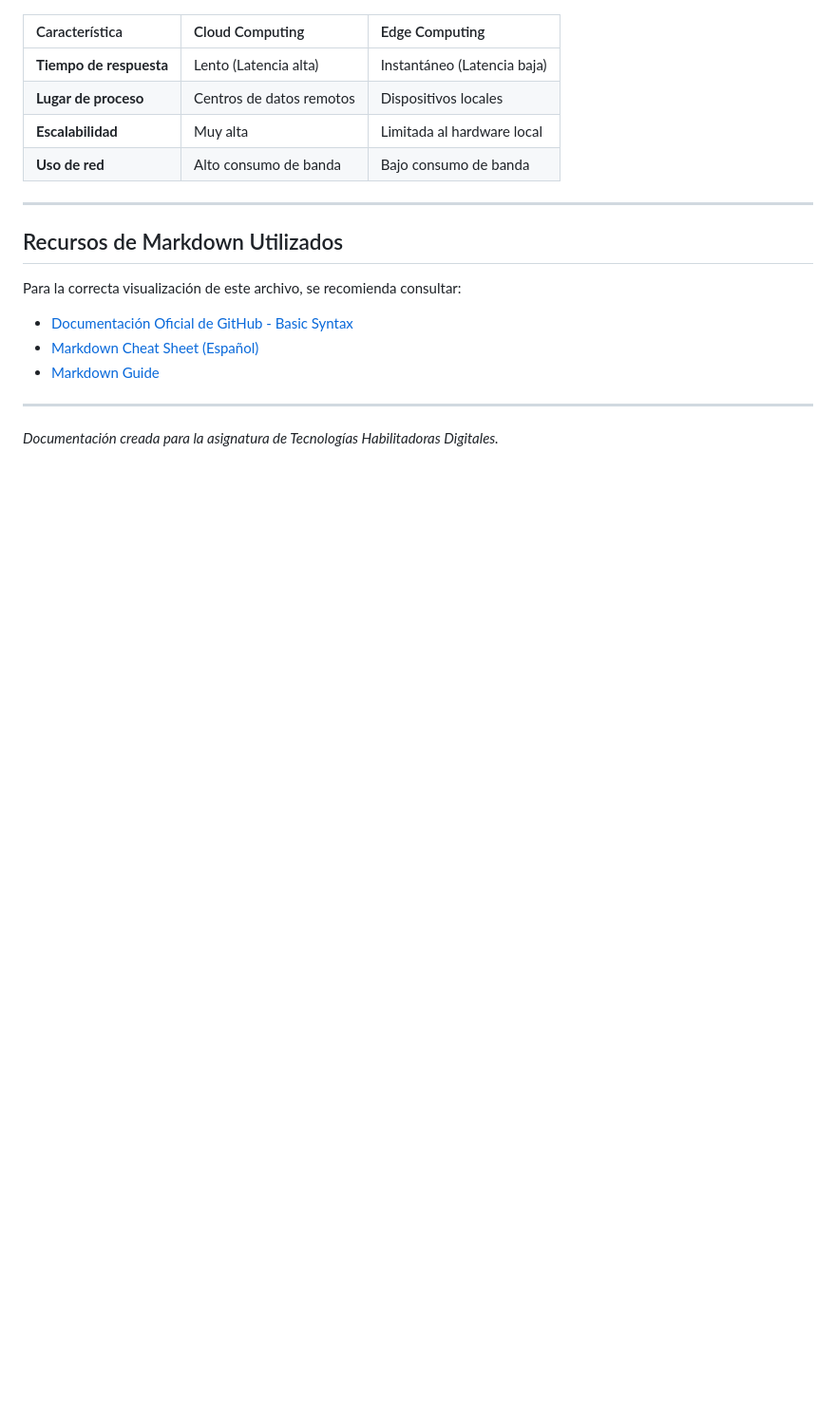
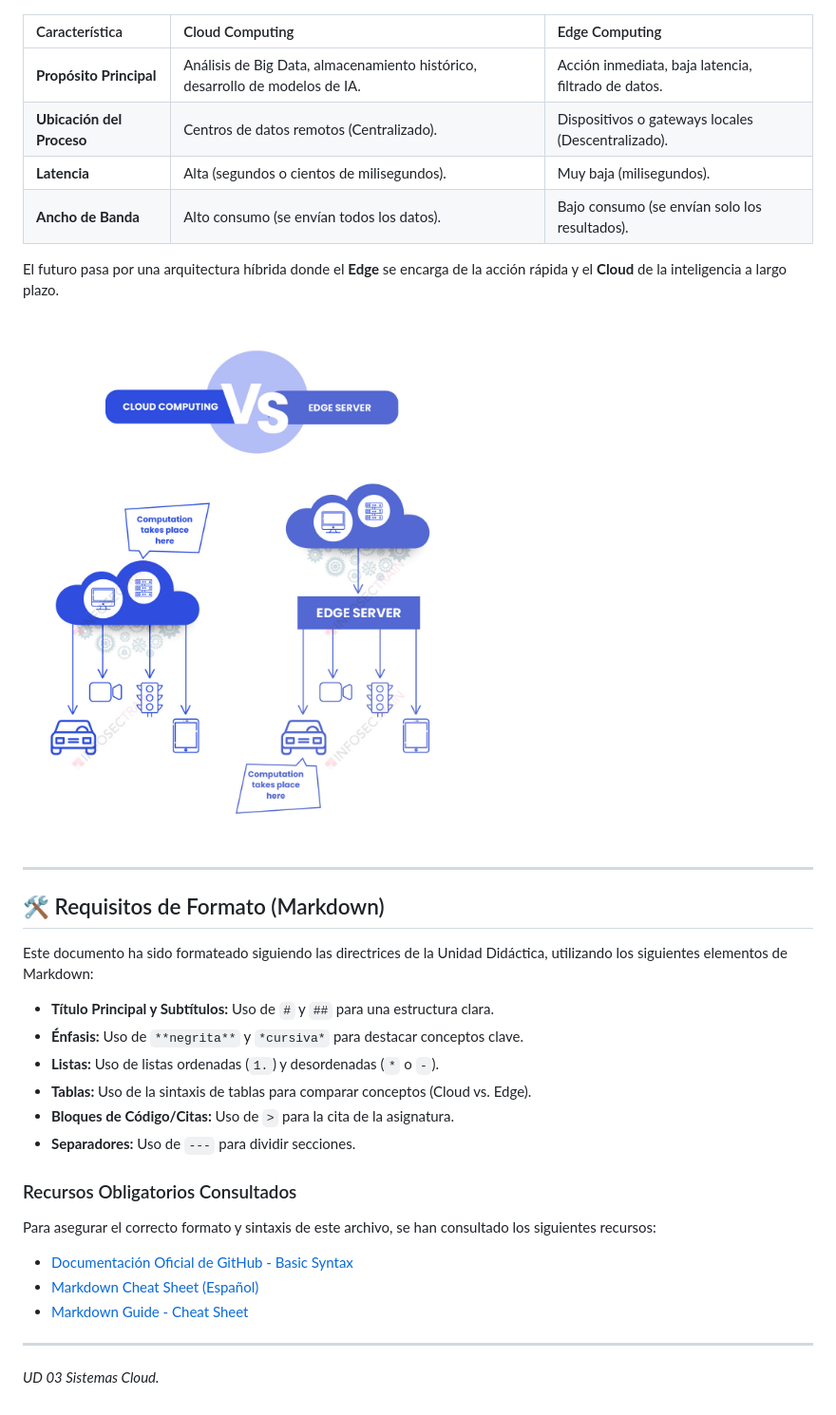
Before and after one commit to luciaar3/Digitalizacion, a Markdown page: sistemas_cloud/index.md, the part around the change printed below. Shown: that part at 95% size. Drawn GitHub-style; blank space fills up the shorter version.

```diff
--- a/sistemas_cloud/index.md
+++ b/sistemas_cloud/index.md
@@ -67,18 +78,39 @@ Ambas tecnologías son **complementarias**. Mientras que el Cloud es ideal para
 
 | Característica | Cloud Computing | Edge Computing |
 | :--- | :--- | :--- |
-| **Tiempo de respuesta** | Lento (Latencia alta) | Instantáneo (Latencia baja) |
-| **Lugar de proceso** | Centros de datos remotos | Dispositivos locales |
-| **Escalabilidad** | Muy alta | Limitada al hardware local |
-| **Uso de red** | Alto consumo de banda | Bajo consumo de banda |
+| **Propósito Principal** | Análisis de Big Data, almacenamiento histórico, desarrollo de modelos de IA. | Acción inmediata, baja latencia, filtrado de datos. |
+| **Ubicación del Proceso** | Centros de datos remotos (Centralizado). | Dispositivos o gateways locales (Descentralizado). |
+| **Latencia** | Alta (segundos o cientos de milisegundos). | Muy baja (milisegundos). |
+| **Ancho de Banda** | Alto consumo (se envían todos los datos). | Bajo consumo (se envían solo los resultados). |
+
+El futuro pasa por una arquitectura híbrida donde el **Edge** se encarga de la acción rápida y el **Cloud** de la inteligencia a largo plazo.
+
+![Arquitectura Edge Computing vs Cloud Computing](./img/2.jpg)
 
 ---
 
-## Recursos de Markdown Utilizados
-Para la correcta visualización de este archivo, se recomienda consultar:
-* [Documentación Oficial de GitHub - Basic Syntax](https://docs.github.com/en/get-started/writing-on-github/getting-started-with-writing-and-formatting-on-github/basic-writing-and-formatting-syntax)
-* [Markdown Cheat Sheet (Español)](https://markdowncheatsheet.net/es)
-* [Markdown Guide](https://www.markdownguide.org/cheat-sheet/)
+## 🛠️ Requisitos de Formato (Markdown)
+
+Este documento ha sido formateado siguiendo las directrices de la Unidad Didáctica, utilizando los siguientes elementos de Markdown:
+
+*   **Título Principal y Subtítulos:** Uso de `#` y `##` para una estructura clara.
+*   **Énfasis:** Uso de `**negrita**` y `*cursiva*` para destacar conceptos clave.
+*   **Listas:** Uso de listas ordenadas (`1.`) y desordenadas (`*` o `-`).
+*   **Tablas:** Uso de la sintaxis de tablas para comparar conceptos (Cloud vs. Edge).
+*   **Bloques de Código/Citas:** Uso de `>` para la cita de la asignatura.
+*   **Separadores:** Uso de `---` para dividir secciones.
+
+### Recursos Obligatorios Consultados
+
+Para asegurar el correcto formato y sintaxis de este archivo, se han consultado los siguientes recursos:
+
+*   [Documentación Oficial de GitHub - Basic Syntax][1]
+*   [Markdown Cheat Sheet (Español)][2]
+*   [Markdown Guide - Cheat Sheet][3]
+
+[1]: https://docs.github.com/en/get-started/writing-on-github/getting-started-with-writing-and-formatting-on-github/basic-writing-and-formatting-syntax "Documentación Oficial de GitHub sobre Markdown"
+[2]: https://markdowncheatsheet.net/es "Markdown Cheat Sheet (Español)"
+[3]: https://www.markdownguide.org/cheat-sheet/ "Markdown Guide - Cheat Sheet"
 
 ---
-*Documentación creada para la asignatura de Tecnologías Habilitadoras Digitales.*
+*UD 03 Sistemas Cloud.*
```
Also changed, not shown: other parts of sistemas_cloud/index.md (+56 -45 lines), sistemas_cloud/img/1.jpg (added), sistemas_cloud/img/3.jpg (added), 2 other files.
